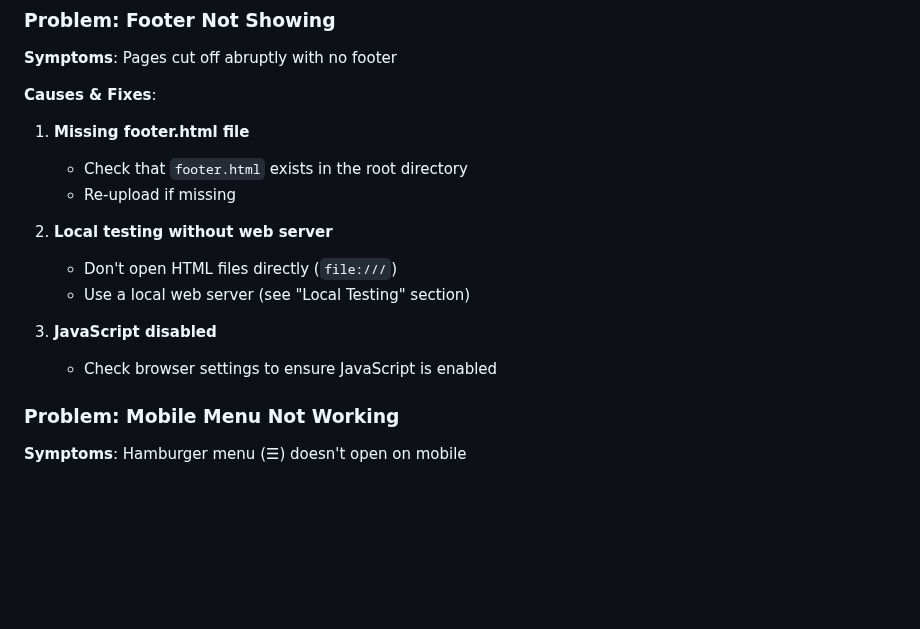
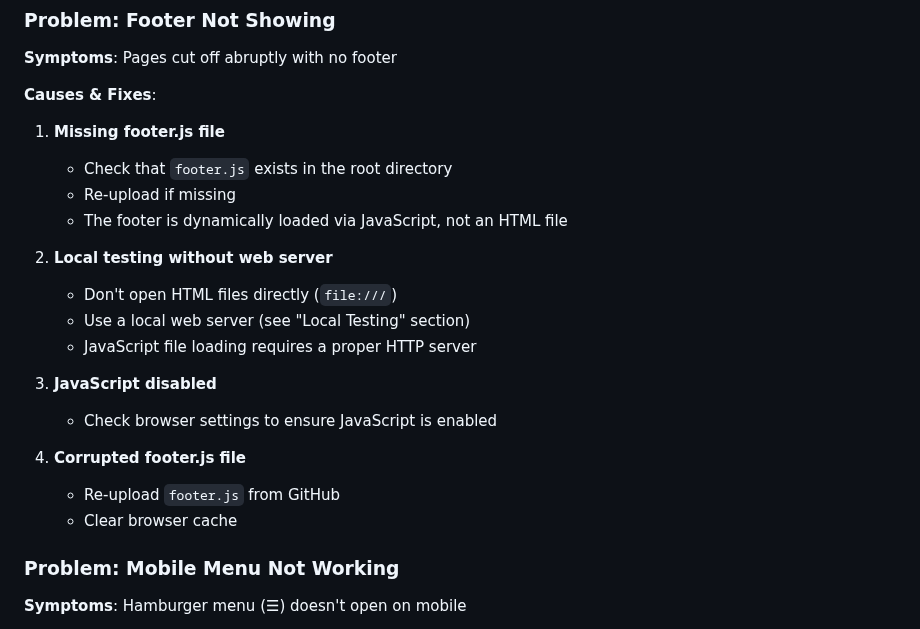
Before and after one commit to discerningowl/georgiaskywarn, a Markdown page: ADMIN_GUIDE.md, the part around one of its changes. Drawn GitHub-style; blank space fills up the shorter version.

```diff
--- a/ADMIN_GUIDE.md
+++ b/ADMIN_GUIDE.md
@@ -705,16 +777,22 @@ document.documentElement.setAttribute('data-theme', 'light');
 
 **Causes & Fixes**:
 
-1. **Missing footer.html file**
-   - Check that `footer.html` exists in the root directory
+1. **Missing footer.js file**
+   - Check that `footer.js` exists in the root directory
    - Re-upload if missing
+   - The footer is dynamically loaded via JavaScript, not an HTML file
 
 2. **Local testing without web server**
    - Don't open HTML files directly (`file:///`)
    - Use a local web server (see "Local Testing" section)
+   - JavaScript file loading requires a proper HTTP server
 
 3. **JavaScript disabled**
    - Check browser settings to ensure JavaScript is enabled
+
+4. **Corrupted footer.js file**
+   - Re-upload `footer.js` from GitHub
+   - Clear browser cache
 
 ### Problem: Mobile Menu Not Working
 
```
Also changed, not shown: other parts of ADMIN_GUIDE.md (+102 -30 lines).
